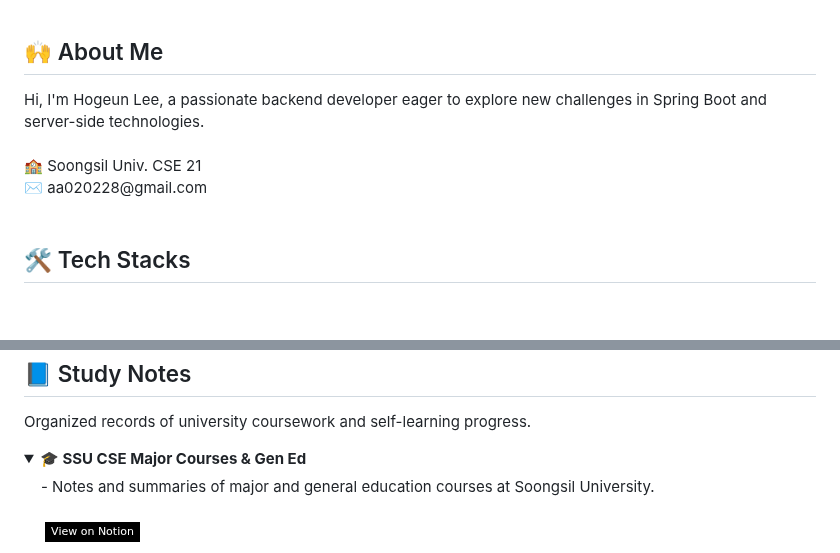
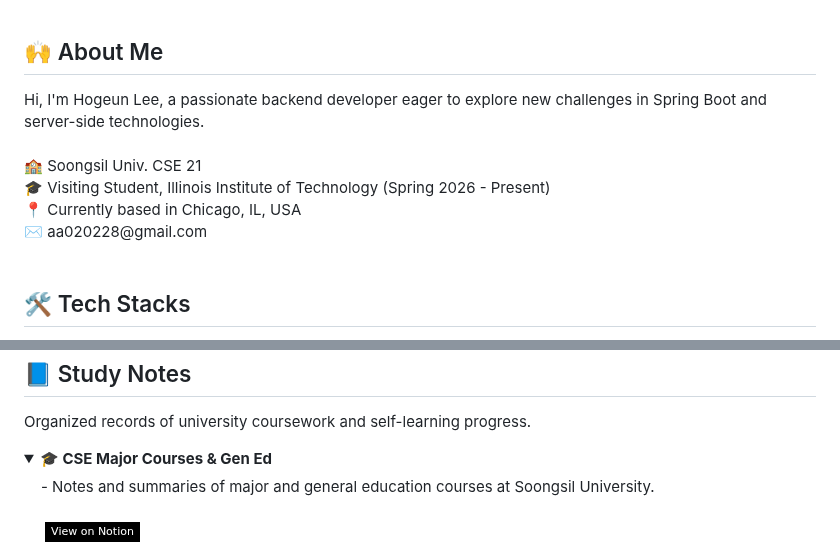
Before and after one commit to 2ghrms/2ghrms, a Markdown page: README.md, 2 parts joined by grey strips. GitHub-like rendering; folded sections open; badges without logos; blank space fills up the shorter version.

Commit message:
Revise personal introduction and experiences section
Updated personal information and added current experiences.

```diff
--- a/README.md
+++ b/README.md
@@ -1,8 +1,14 @@
 <div style="text-align: left;">
     <h2 style="border-bottom: 1px solid #d8dee4; color: #282d33;"> 🙌 About Me </h2>
-    <div style="font-weight: 700; font-size: 15px; text-align: left; color: #282d33;"> Hi, I'm Hogeun Lee, a passionate backend developer eager to explore new challenges in Spring Boot and server-side technologies.<br><br></li></li>🏫 Soongsil Univ. CSE 21<br></li></li>✉️ aa020228@gmail.com
+    <div style="font-weight: 700; font-size: 15px; text-align: left; color: #282d33;">
+        Hi, I'm Hogeun Lee, a passionate backend developer eager to explore new challenges in Spring Boot and server-side technologies.<br><br>
+        🏫 Soongsil Univ. CSE 21<br>
+        🎓 Visiting Student, Illinois Institute of Technology (Spring 2026 - Present)<br>
+        📍 Currently based in Chicago, IL, USA<br>
+        ✉️ aa020228@gmail.com
     </div>
 </div>
+
 <br>
 <div style="text-align: left;">
     <h2 style="border-bottom: 1px solid #d8dee4; color: #282d33;"> 🛠️ Tech Stacks </h2>
@@ -63,7 +69,7 @@
   <div style="margin-left: 15px; text-align: left; font-size: 14px; color: #282d33;">
       <p>Organized records of university coursework and self-learning progress.</p>
       <details>
-        <summary><strong>🎓 SSU CSE Major Courses & Gen Ed</strong></summary>
+        <summary><strong>🎓 CSE Major Courses & Gen Ed</strong></summary>
             &nbsp;&nbsp;&nbsp;&nbsp;<span>- Notes and summaries of major and general education courses at Soongsil University.</span><br><br>
             &nbsp;&nbsp;&nbsp;&nbsp;<a href="https://believed-poinsettia-f0f.notion.site/SSU-CSE-Major-Courses-Gen-Ed-c285ae611d74483e899dfe95bb254d6b" target="_blank">
                 <img src="https://img.shields.io/badge/View%20on%20Notion-000000?style=flat-square&logo=Notion&logoColor=white">
```
Also changed, not shown: other parts of README.md (+12 -0 lines).
